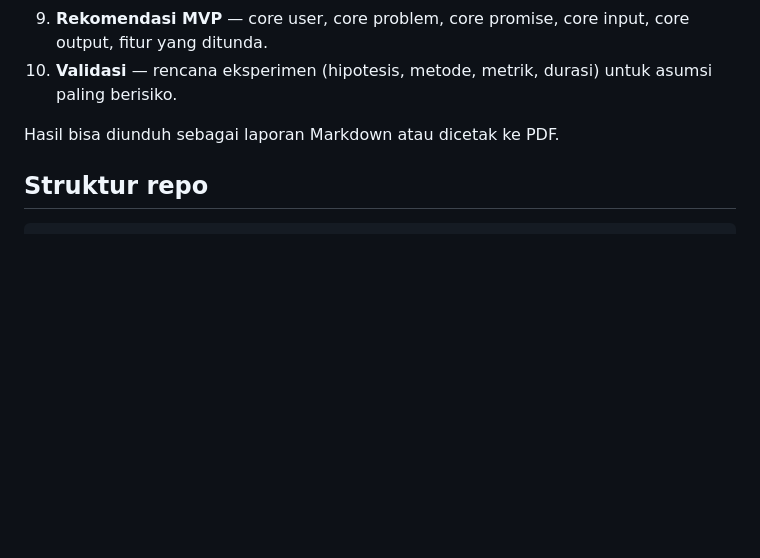
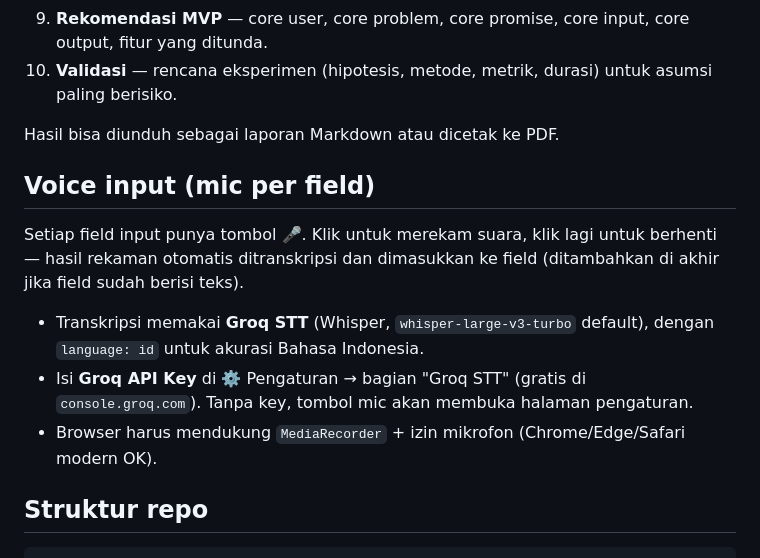
Before and after one commit to passionaku/deciq, a Markdown page: README.md, the part around the change. GitHub-like rendering; blank space fills up the shorter version.

Commit message:
Docs: voice input + Groq STT setup

````diff
--- a/README.md
+++ b/README.md
@@ -44,6 +44,19 @@ dulu sebelum menganalisis.
 
 Hasil bisa diunduh sebagai laporan Markdown atau dicetak ke PDF.
 
+## Voice input (mic per field)
+
+Setiap field input punya tombol **🎤**. Klik untuk merekam suara, klik lagi
+untuk berhenti — hasil rekaman otomatis ditranskripsi dan dimasukkan ke field
+(ditambahkan di akhir jika field sudah berisi teks).
+
+- Transkripsi memakai **Groq STT** (Whisper, `whisper-large-v3-turbo` default),
+  dengan `language: id` untuk akurasi Bahasa Indonesia.
+- Isi **Groq API Key** di ⚙️ Pengaturan → bagian "Groq STT" (gratis di
+  `console.groq.com`). Tanpa key, tombol mic akan membuka halaman pengaturan.
+- Browser harus mendukung `MediaRecorder` + izin mikrofon (Chrome/Edge/Safari
+  modern OK).
+
 ## Struktur repo
 
 ```
````
